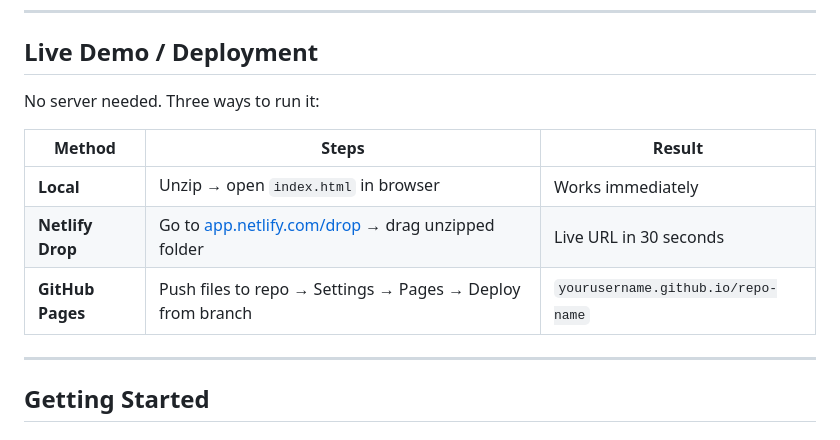
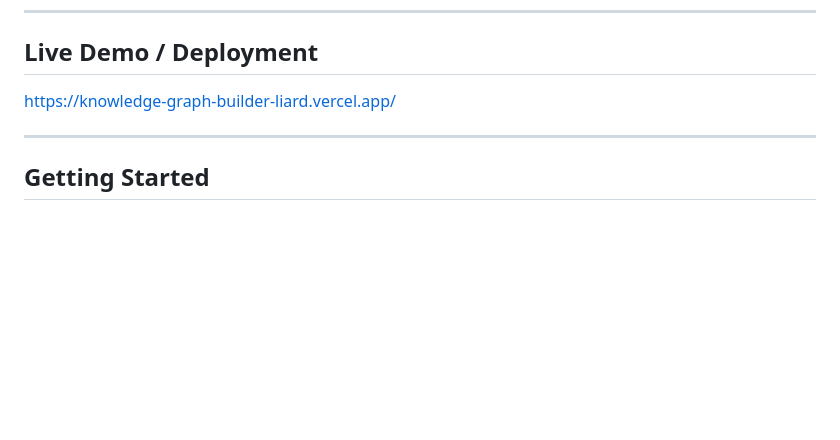
Before and after one commit to surabhi-chandrakant/Knowledge-graph-builder-, a Markdown page: README.md, the part around the change. Drawn GitHub-style; blank space fills up the shorter version.

```diff
--- a/README.md
+++ b/README.md
@@ -30,13 +30,7 @@ Users can add multiple articles over time, explore the growing graph visually, a
 
 ## Live Demo / Deployment
 
-No server needed. Three ways to run it:
-
-| Method | Steps | Result |
-|---|---|---|
-| **Local** | Unzip → open `index.html` in browser | Works immediately |
-| **Netlify Drop** | Go to [app.netlify.com/drop](https://app.netlify.com/drop) → drag unzipped folder | Live URL in 30 seconds |
-| **GitHub Pages** | Push files to repo → Settings → Pages → Deploy from branch | `yourusername.github.io/repo-name` |
+https://knowledge-graph-builder-liard.vercel.app/
 
 ---
 
```
